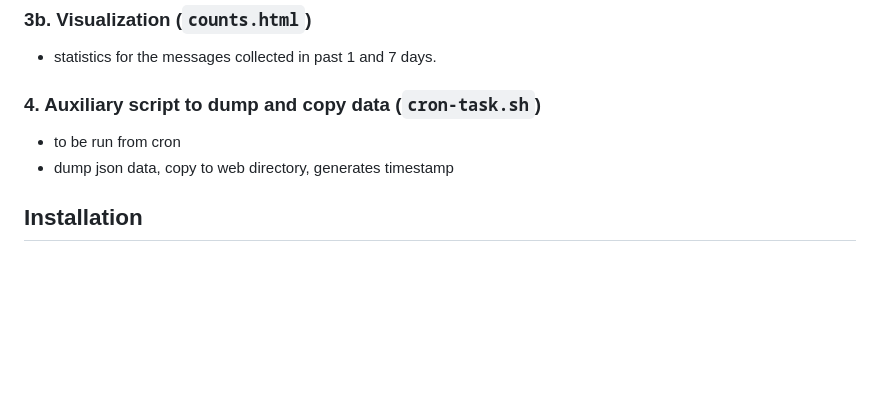
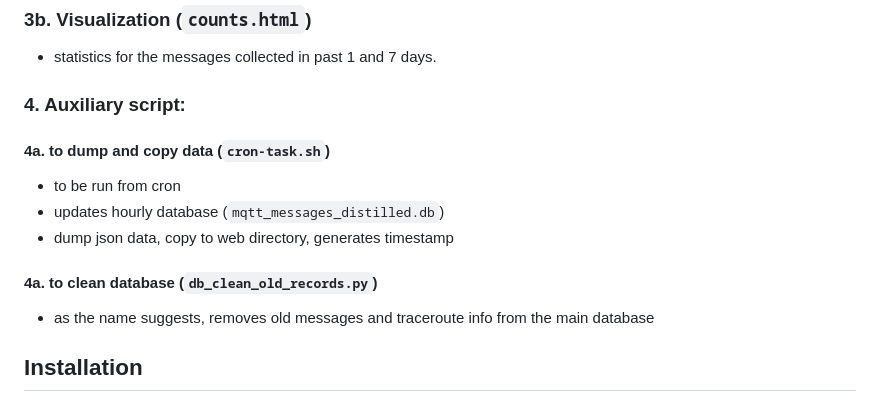
Before and after one commit to filipsPL/meshtastic-network-visualization, a Markdown page: README.md, the part around the change. Rendered like a GitHub page; blank space fills up the shorter version.

```diff
--- a/README.md
+++ b/README.md
@@ -70,10 +70,15 @@ Set of tools for processing, storing, and visualizing data from Meshtastic mesh
 
 - statistics for the messages collected in past 1 and 7 days.
 
-### 4. Auxiliary script to dump and copy data (`cron-task.sh`)
+### 4. Auxiliary script:
+
+#### 4a. to dump and copy data (`cron-task.sh`)
 - to be run from cron
+- updates hourly database (`mqtt_messages_distilled.db`)
 - dump json data, copy to web directory, generates timestamp
 
+#### 4a. to clean database (`db_clean_old_records.py`)
+- as the name suggests, removes old messages and traceroute info from the main database
 
 ## Installation
 
```
